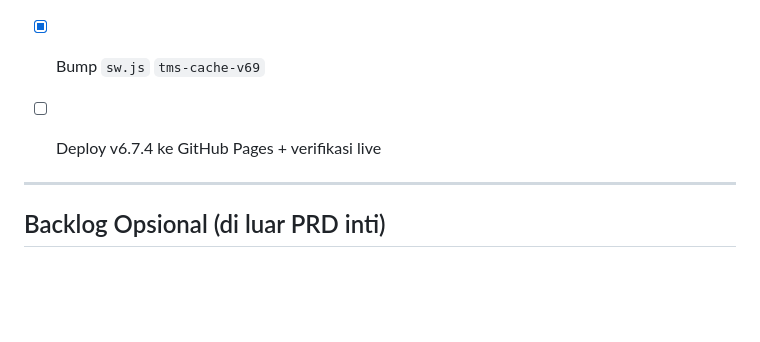
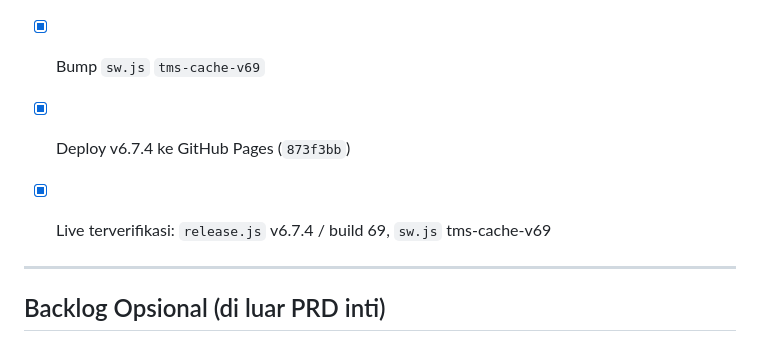
Before and after one commit to prasetiojayadwi-coder/tms-app, a Markdown page: docs/TODO-Master-Sparepart-SPH-Phased.md, the part around the change. Drawn GitHub-style; blank space fills up the shorter version.

Commit message:
Tandai verifikasi live v6.7.4 di TODO Phase 7.3.
Co-authored-by: Cursor <cursoragent@cursor.com>

```diff
--- a/docs/TODO-Master-Sparepart-SPH-Phased.md
+++ b/docs/TODO-Master-Sparepart-SPH-Phased.md
@@ -934,7 +934,8 @@
 - [x] `audit_strict.py` — benchmark ketat, 0 bottleneck
 - [x] Bump `release.js` v6.7.4 / build 69
 - [x] Bump `sw.js` `tms-cache-v69`
-- [ ] Deploy v6.7.4 ke GitHub Pages + verifikasi live
+- [x] Deploy v6.7.4 ke GitHub Pages (`873f3bb`)
+- [x] Live terverifikasi: `release.js` v6.7.4 / build 69, `sw.js` tms-cache-v69
 
 
 
```
